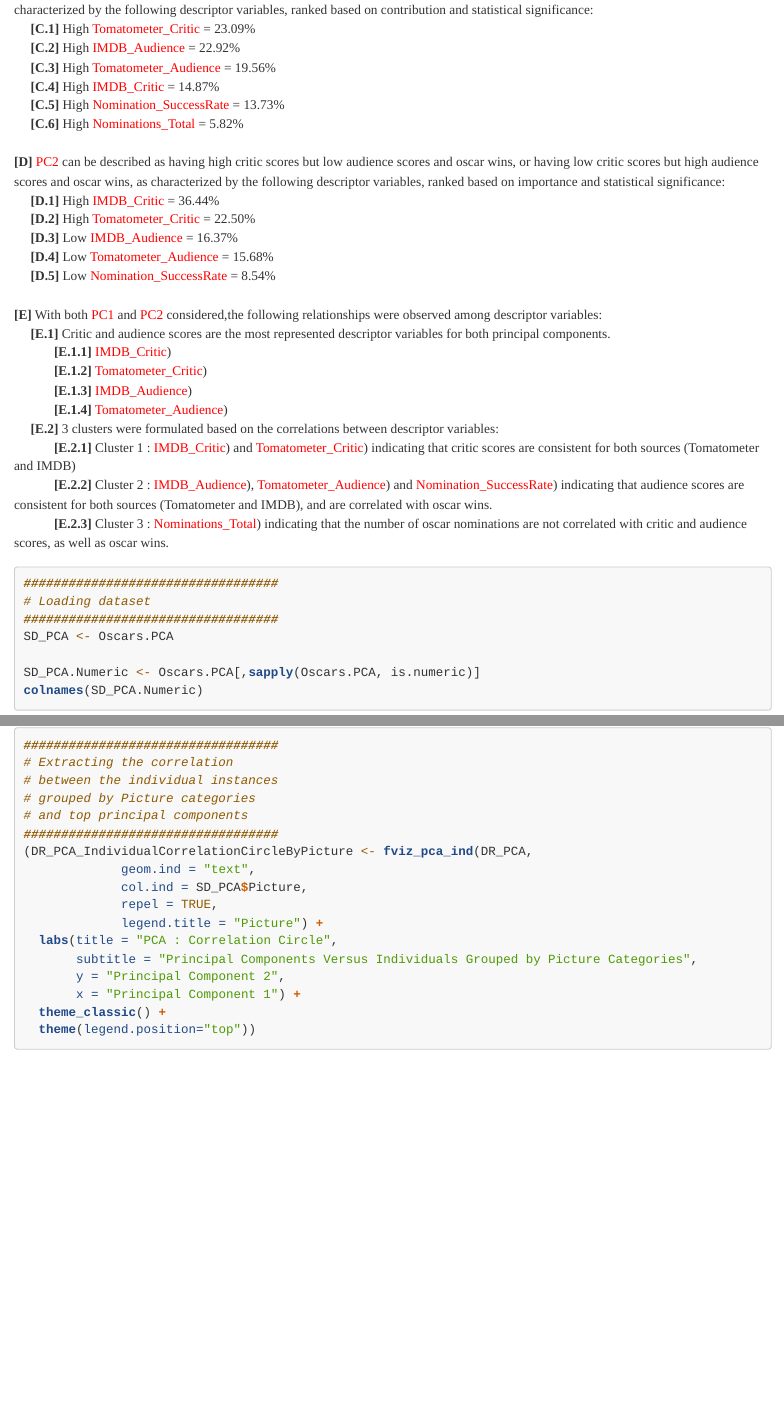
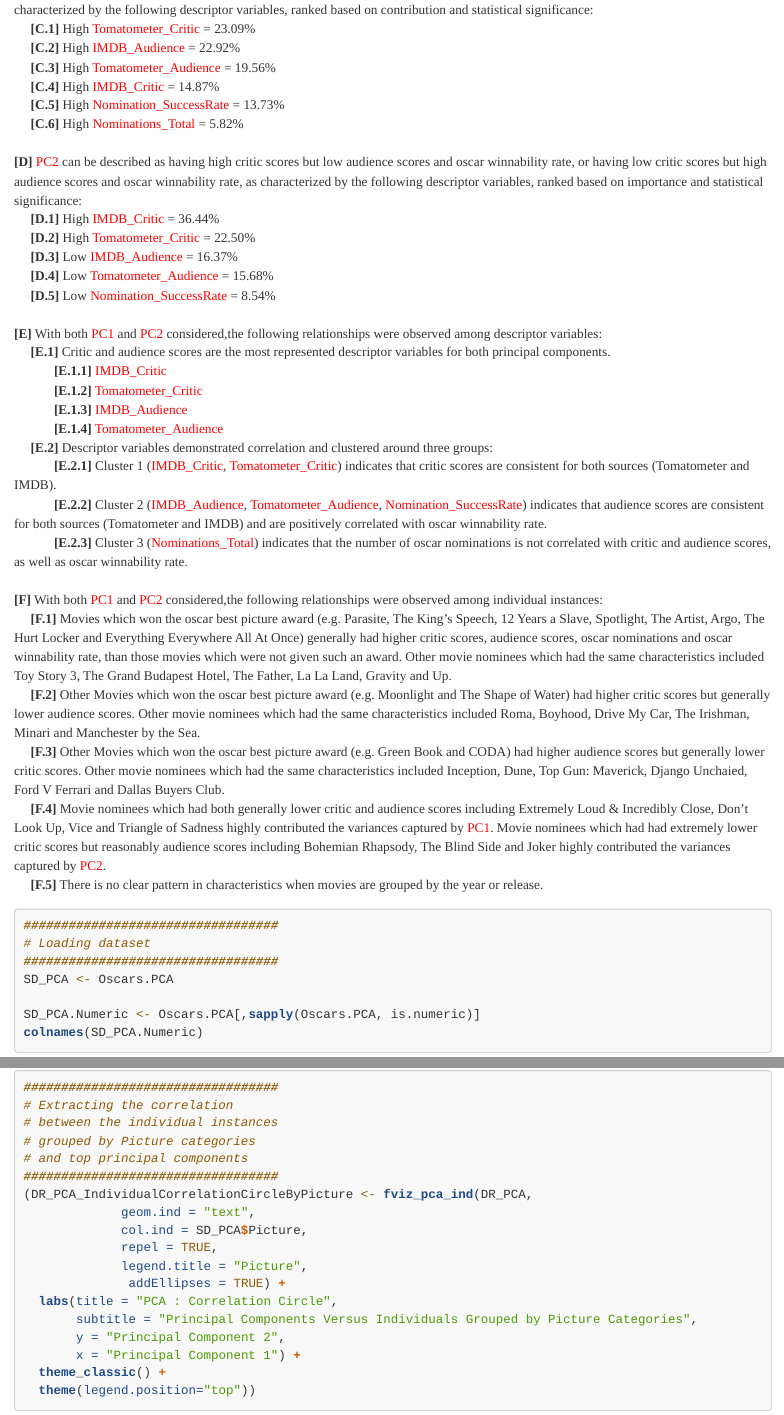
Before and after one commit to JohnPaulinePineda/Portfolio_Project_33, an R Markdown document (docs/index.Rmd): the page in a window 1100 px wide, from 14070 px down, and a second part further down, joined at a grey line. Rendered offline with R 4.5, knitr and Pandoc, with nearby package versions; some code elsewhere in the file could not run offline; a font, style sheet, LaTeX package, included part or bibliography that could not be used is replaced or left out; long lines of code are wrapped.

Commit message:
Formulated the HTML and RMD files
Formulated the HTML and RMD files

````diff
--- a/docs/index.Rmd
+++ b/docs/index.Rmd
@@ -424,7 +424,7 @@ summary(Oscars.PCA)
 |      **[C.5]** High <span style="color: #FF0000">Nomination_SuccessRate</span> = 13.73%
 |      **[C.6]** High <span style="color: #FF0000">Nominations_Total</span> = 5.82%
 |
-| **[D]** <span style="color: #FF0000">PC2</span> can be described as having high critic scores but low audience scores and oscar wins, or having low critic scores but high audience scores and oscar wins, as characterized by the following descriptor variables, ranked based on importance and statistical significance:
+| **[D]** <span style="color: #FF0000">PC2</span> can be described as having high critic scores but low audience scores and oscar winnability rate, or having low critic scores but high audience scores and oscar winnability rate, as characterized by the following descriptor variables, ranked based on importance and statistical significance:
 |      **[D.1]** High <span style="color: #FF0000">IMDB_Critic</span> = 36.44%
 |      **[D.2]** High <span style="color: #FF0000">Tomatometer_Critic</span> = 22.50%
 |      **[D.3]** Low <span style="color: #FF0000">IMDB_Audience</span> = 16.37%
@@ -433,14 +433,21 @@ summary(Oscars.PCA)
 |
 | **[E]** With both <span style="color: #FF0000">PC1</span> and <span style="color: #FF0000">PC2</span> considered,the following relationships were observed among descriptor variables:
 |      **[E.1]** Critic and audience scores are the most represented descriptor variables for both principal components.
-|             **[E.1.1]** <span style="color: #FF0000">IMDB_Critic</span>)
-|             **[E.1.2]** <span style="color: #FF0000">Tomatometer_Critic</span>)
-|             **[E.1.3]** <span style="color: #FF0000">IMDB_Audience</span>)
-|             **[E.1.4]** <span style="color: #FF0000">Tomatometer_Audience</span>)
-|      **[E.2]** 3 clusters were formulated based on the correlations between descriptor variables:
-|             **[E.2.1]** Cluster 1 : <span style="color: #FF0000">IMDB_Critic</span>) and <span style="color: #FF0000">Tomatometer_Critic</span>) indicating that critic scores are consistent for both sources (Tomatometer and IMDB)
-|             **[E.2.2]** Cluster 2 : <span style="color: #FF0000">IMDB_Audience</span>), <span style="color: #FF0000">Tomatometer_Audience</span>) and <span style="color: #FF0000">Nomination_SuccessRate</span>) indicating that audience scores are consistent for both sources (Tomatometer and IMDB), and are correlated with oscar wins.
-|             **[E.2.3]** Cluster 3 : <span style="color: #FF0000">Nominations_Total</span>) indicating that the number of oscar nominations are not correlated with critic and audience scores, as well as oscar wins.
+|             **[E.1.1]** <span style="color: #FF0000">IMDB_Critic</span>
+|             **[E.1.2]** <span style="color: #FF0000">Tomatometer_Critic</span>
+|             **[E.1.3]** <span style="color: #FF0000">IMDB_Audience</span>
+|             **[E.1.4]** <span style="color: #FF0000">Tomatometer_Audience</span>
+|      **[E.2]** Descriptor variables demonstrated correlation and clustered around three groups:
+|             **[E.2.1]** Cluster 1 (<span style="color: #FF0000">IMDB_Critic</span>, <span style="color: #FF0000">Tomatometer_Critic</span>) indicates that critic scores are consistent for both sources (Tomatometer and IMDB).
+|             **[E.2.2]** Cluster 2 (<span style="color: #FF0000">IMDB_Audience</span>, <span style="color: #FF0000">Tomatometer_Audience</span>, <span style="color: #FF0000">Nomination_SuccessRate</span>) indicates that audience scores are consistent for both sources (Tomatometer and IMDB) and are positively correlated with oscar winnability rate.
+|             **[E.2.3]** Cluster 3 (<span style="color: #FF0000">Nominations_Total</span>) indicates that the number of oscar nominations is not correlated with critic and audience scores, as well as oscar winnability rate.
+|
+| **[F]** With both <span style="color: #FF0000">PC1</span> and <span style="color: #FF0000">PC2</span> considered,the following relationships were observed among individual instances:
+|      **[F.1]** Movies which won the oscar best picture award (e.g. Parasite, The King's Speech, 12 Years a Slave, Spotlight, The Artist, Argo, The Hurt Locker and Everything Everywhere All At Once) generally had higher critic scores, audience scores, oscar nominations and oscar winnability rate, than those movies which were not given such an award. Other movie nominees which had the same characteristics included Toy Story 3, The Grand Budapest Hotel, The Father, La La Land, Gravity and Up.
+|      **[F.2]** Other Movies which won the oscar best picture award (e.g. Moonlight and The Shape of Water) had higher critic scores but generally lower audience scores. Other movie nominees which had the same characteristics included Roma, Boyhood, Drive My Car, The Irishman, Minari and Manchester by the Sea.
+|      **[F.3]** Other Movies which won the oscar best picture award (e.g. Green Book and CODA) had higher audience scores but generally lower critic scores. Other movie nominees which had the same characteristics included Inception, Dune, Top Gun: Maverick, Django Unchaied, Ford V Ferrari and Dallas Buyers Club.
+|      **[F.4]** Movie nominees which had both generally lower critic and audience scores including Extremely Loud & Incredibly Close, Don't Look Up, Vice and Triangle of Sadness highly contributed the variances captured by <span style="color: #FF0000">PC1</span>. Movie nominees which had had extremely lower critic scores but reasonably audience scores including Bohemian Rhapsody, The Blind Side and Joker highly contributed the variances captured by <span style="color: #FF0000">PC2</span>.
+|      **[F.5]** There is no clear pattern in characteristics when movies are grouped by the year or release.
 |
 ```{r section_1.5.1, warning=FALSE, message=FALSE}
 ##################################
@@ -669,7 +676,8 @@ DR_PCA_IND$contrib[,c("Dim.1","Dim.2")]
              geom.ind = "text",
              col.ind = SD_PCA$Picture,
              repel = TRUE,
-             legend.title = "Picture") +
+             legend.title = "Picture",
+              addEllipses = TRUE) +
   labs(title = "PCA : Correlation Circle",
        subtitle = "Principal Components Versus Individuals Grouped by Picture Categories",
        y = "Principal Component 2",
````
Also changed, not shown: docs/index.Rmd (6 more changed lines), 1 other file.
